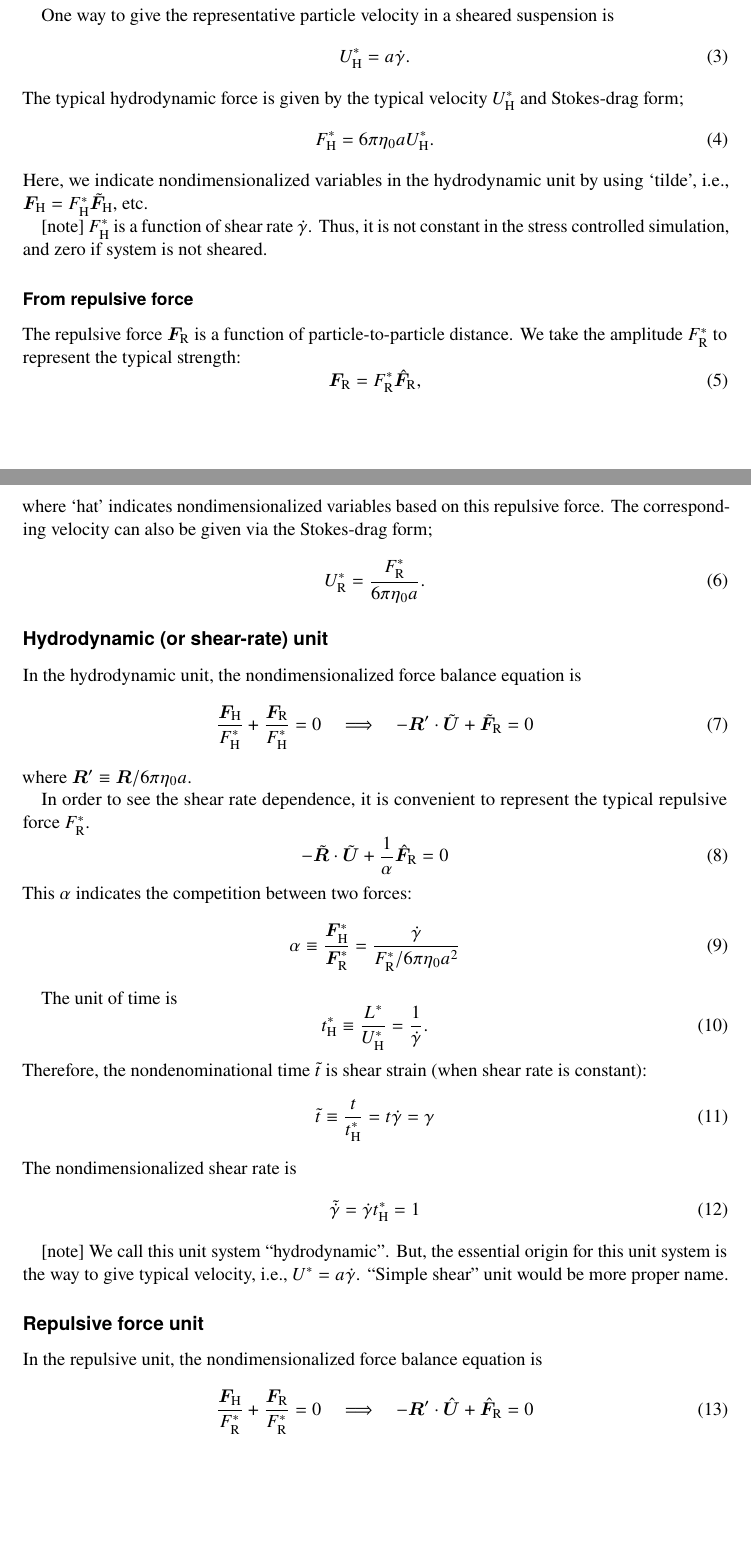
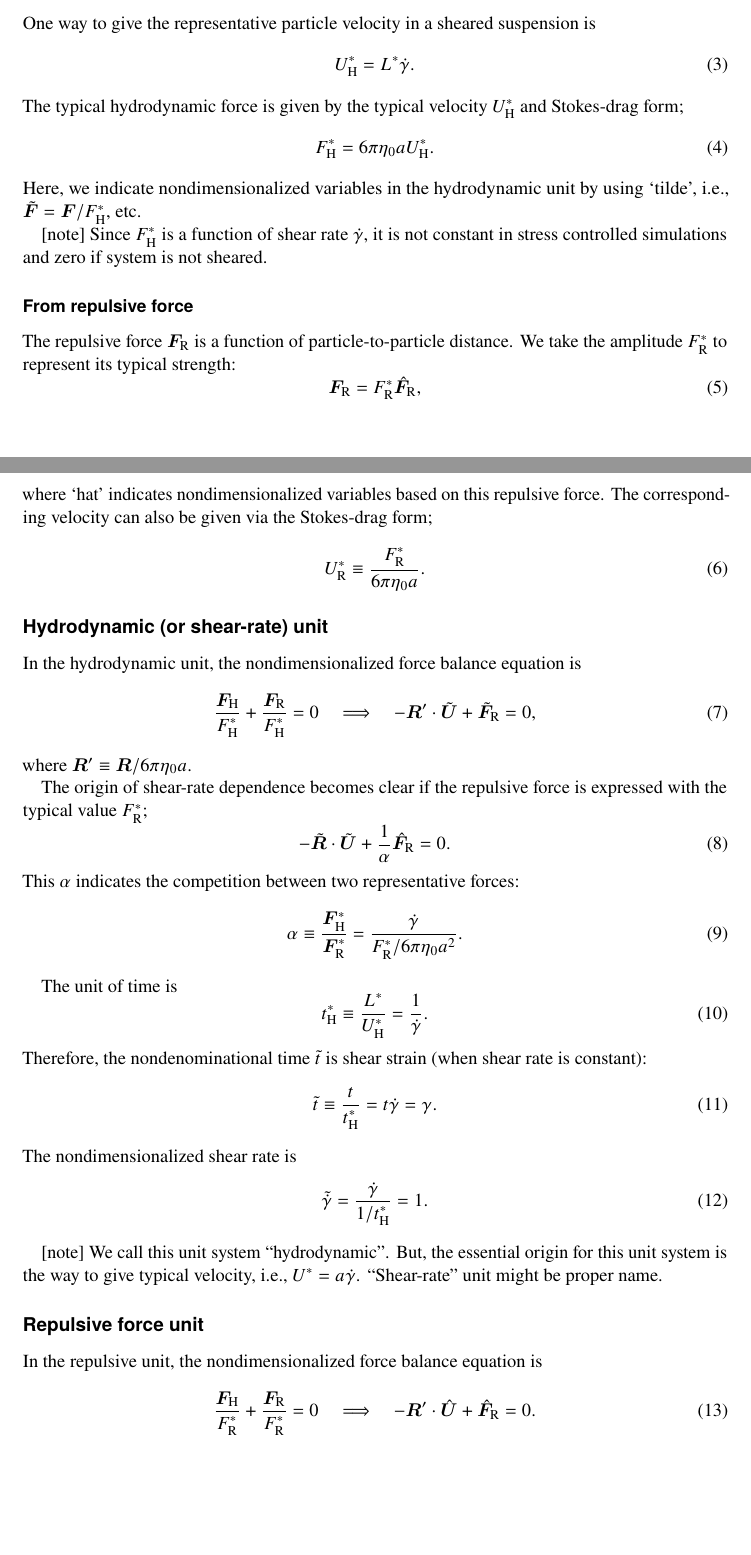
Before and after one commit to ryseto/LF_DEM, a LaTeX document (note_LF_DEM/nondimensionalization.tex): two parts of pages 1 and 2 of 3, joined at a grey line, cut so that both start at the same text. Compiled offline with pdfLaTeX.

Commit message:
Updating the note.

```diff
--- a/note_LF_DEM/nondimensionalization.tex
+++ b/note_LF_DEM/nondimensionalization.tex
@@ -48,10 +47,13 @@ Particle radius is commonly considered
 as the representative length in
 our particle simulations: $L^{\ast} = a$.
 
+
+\subsubsection*{From shear rate}
+
 One way to give the representative particle velocity
 in a sheared suspension is
 \begin{equation}
-U_{\mathrm{H}}^{\ast} = a \dot{\gamma}.
+U_{\mathrm{H}}^{\ast} = L^{\ast} \dot{\gamma}.
 \end{equation}
 %
 %
@@ -64,18 +66,14 @@ and Stokes-drag form;
 Here, we indicate nondimensionalized variables
 in the hydrodynamic unit by using `tilde',
 i.e.,
-$\bm{F}_{\mathrm{H}} = F_{\mathrm{H}}^{\ast} \tilde{\bm{F}}_{\mathrm{H}} $,
+$\tilde{\bm{F}}  = \bm{F}/ F_{\mathrm{H}}^{\ast} $,
 etc.
 %
 
 [note]
-$F_{\mathrm{H}}^{\ast}$ is a function of shear rate $\dot{\gamma}$.
-%
-Thus,
-it is not constant in the stress controlled simulation,
+Since $F_{\mathrm{H}}^{\ast}$ is a function of shear rate $\dot{\gamma}$,
+it is not constant in stress controlled simulations
 and zero if system is not sheared.
-
-
 
 
 \subsubsection*{From repulsive force}
@@ -84,7 +82,7 @@ The repulsive force $\bm{F}_{\mathrm{R}}$
 is a function of particle-to-particle distance.
 %
 We take the amplitude $F_{\mathrm{R}}^{\ast}$
-to represent the typical strength:
+to represent its typical strength:
 %
 \begin{equation}
  \bm{F}_{\mathrm{R}} =  F_{\mathrm{R}}^{\ast}
@@ -97,7 +95,7 @@ The corresponding velocity can also be
 given via the Stokes-drag form;
 \begin{equation}
  U^{\ast}_{\mathrm{R}}
-  = \frac{F_{\mathrm{R}}^{\ast}}{6\pi\eta_0 a}.
+  \equiv \frac{F_{\mathrm{R}}^{\ast}}{6\pi\eta_0 a}.
 \end{equation}
 %
 
@@ -112,26 +110,27 @@ force balance equation is
   \quad
   \Longrightarrow
     \quad
- - \bm{R}' \cdot \tilde{\bm{U}} + \tilde{\bm{F}}_{\mathrm{R}} = 0
+ - \bm{R}' \cdot \tilde{\bm{U}} + \tilde{\bm{F}}_{\mathrm{R}} = 0,
 \end{equation}
 where
 $\bm{R}' \equiv \bm{R} / 6 \pi \eta_0 a $.
 
-In order to see the shear rate dependence,
-it is convenient to represent
-the typical repulsive force $F_{\mathrm{R}}^{\ast}$.
+%%%%%%%%%%%%%%%%%%%%%%%%%%%%%%%%%%%%%%%%%%%%%%%%%%%%%%%%%%%%%%%%%%%%%%%%%%%%%%%%%%%%%%%%%%%%%%%%%%%%
+The origin of shear-rate dependence
+becomes clear if the repulsive force
+is expressed with the typical value $F_{\mathrm{R}}^{\ast}$;
 %
 \begin{equation}
  - \tilde{\bm{R}} \cdot \tilde{\bm{U}} +
-\frac{1}{\alpha}  \hat{\bm{F}}_{\mathrm{R}} = 0
+\frac{1}{\alpha}  \hat{\bm{F}}_{\mathrm{R}} = 0.
 \end{equation}
 %
-This $\alpha$ indicates the competition between two forces:
+This $\alpha$ indicates the competition between two representative forces:
 \begin{equation}
  \alpha \equiv
 \frac{\bm{F}_{\mathrm{H}}^{\ast}}{\bm{F}_{\mathrm{R}}^{\ast}}
 =
-  \frac{\dot{\gamma}}{F_{\mathrm{R}}^{\ast}/6\pi\eta_0 a^2}\label{102734_31May15}
+  \frac{\dot{\gamma}}{F_{\mathrm{R}}^{\ast}/6\pi\eta_0 a^2}\label{102734_31May15}.
 \end{equation}
 
 
@@ -144,16 +143,16 @@ Therefore, the nondenominational time $\tilde{t}$
 is shear strain (when shear rate is constant):
 \begin{equation}
  \tilde{t} \equiv \frac{t}{t_{\mathrm{H}}^{\ast}} = t \dot{\gamma}
-   = \gamma
+   = \gamma.
 \end{equation}
 %
 The nondimensionalized shear rate is
 \begin{equation}
  \tilde{\dot{\gamma}}
   =
-  \dot{\gamma} t_{\mathrm{H}}^{\ast} = 1
+  \frac{ \dot{\gamma}}{1/t_{\mathrm{H}}^{\ast}}
+   = 1.
 \end{equation}
-
 
 
 [note]
@@ -162,7 +161,7 @@ But, the essential origin for this unit system
 is the way to give typical velocity,
 i.e., $U^{\ast} = a \dot{\gamma}$.
 %
-``Simple shear'' unit would be more proper name.
+``Shear-rate'' unit might be proper name.
 
 
 \subsection*{Repulsive force unit}
@@ -178,7 +177,7 @@ force balance equation is
   \Longrightarrow
     \quad
     - \bm{R}' \cdot \hat{\bm{U}} +
-    \hat{\bm{F}}_{\mathrm{R}} = 0
+    \hat{\bm{F}}_{\mathrm{R}} = 0.
 \end{equation}
 The time unit is
 \begin{equation}
```
Also changed, not shown: note_LF_DEM/nondimensionalization.pdf, note_LF_DEM/nondimensionalization.tex (11 more changed lines), 2 other files.
